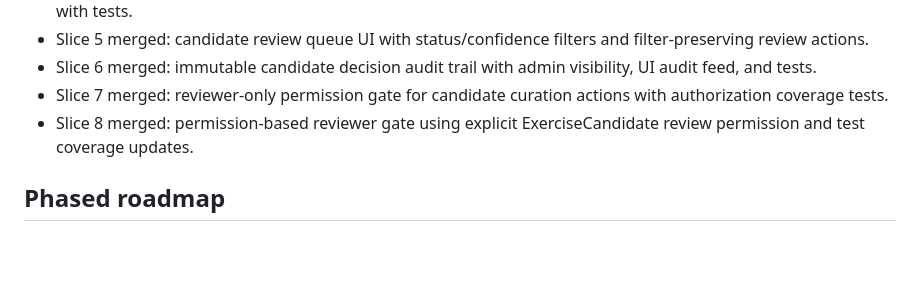
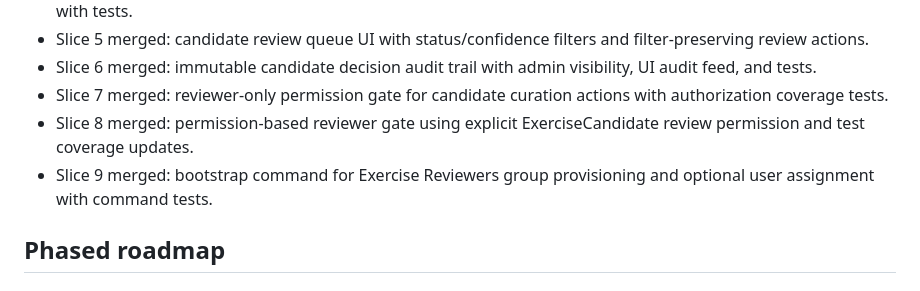
Before and after one commit to stompsy/spotter, a Markdown page: docs/plan.md, the part around the change. GitHub-like rendering; blank space fills up the shorter version.

Commit message:
docs(plan): mark slice 9 as merged

```diff
--- a/docs/plan.md
+++ b/docs/plan.md
@@ -36,6 +36,7 @@ This is the visible implementation roadmap and status tracker in the workspace.
 - Slice 6 merged: immutable candidate decision audit trail with admin visibility, UI audit feed, and tests.
 - Slice 7 merged: reviewer-only permission gate for candidate curation actions with authorization coverage tests.
 - Slice 8 merged: permission-based reviewer gate using explicit ExerciseCandidate review permission and test coverage updates.
+- Slice 9 merged: bootstrap command for Exercise Reviewers group provisioning and optional user assignment with command tests.
 
 ## Phased roadmap
 
```
